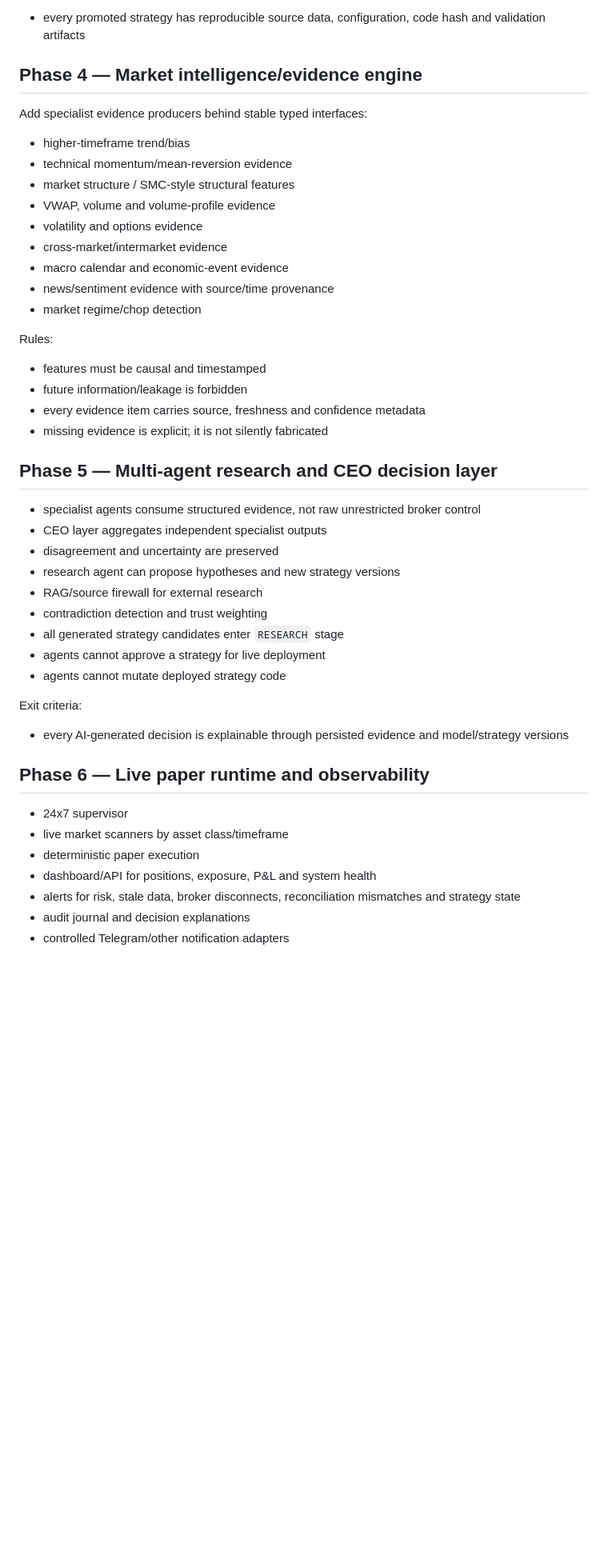
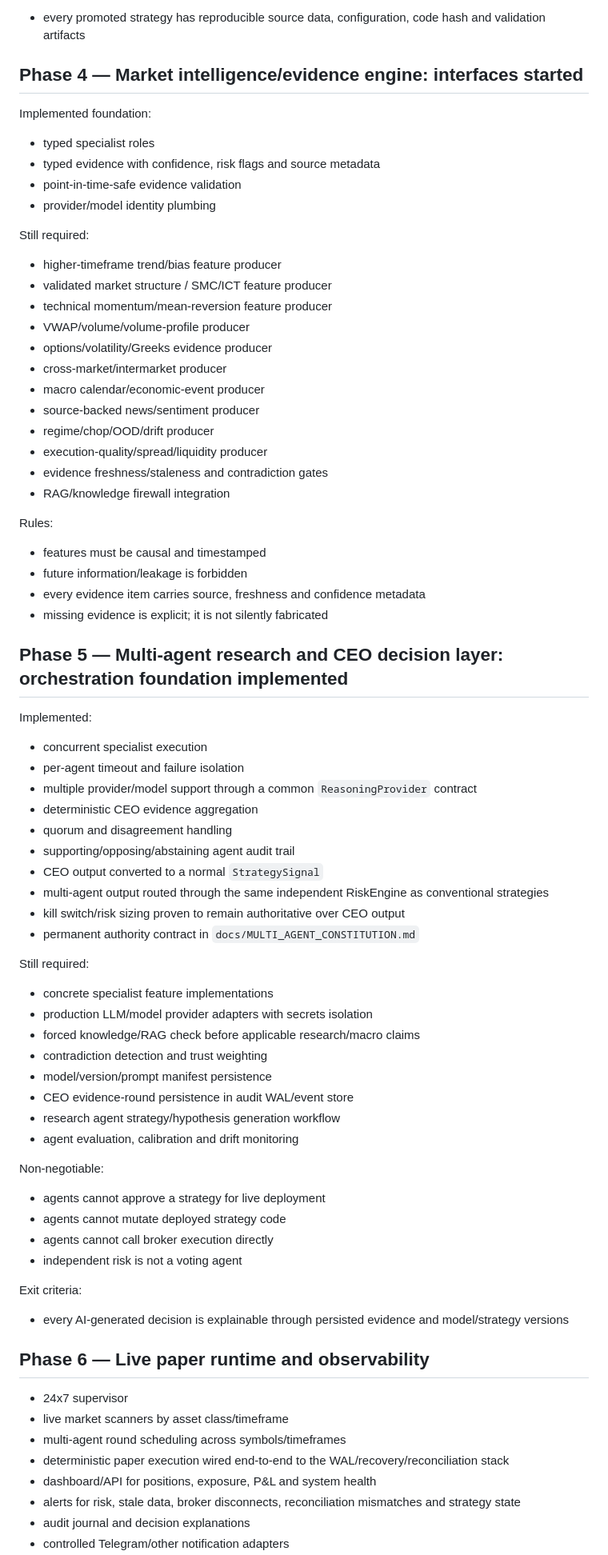
Before and after one commit to svk1dec2018-ai/AURA-AI-OS-ya-ai-trading-system, a Markdown page: docs/ROADMAP.md, the part around one of its changes. Shown at 80% size. Rendered like a GitHub page; blank space fills up the shorter version.

Commit message:
refresh roadmap with implemented persistence and agents

```diff
--- a/docs/ROADMAP.md
+++ b/docs/ROADMAP.md
@@ -76,19 +87,29 @@ Exit criteria:
 Exit criteria:
 - every promoted strategy has reproducible source data, configuration, code hash and validation artifacts
 
-## Phase 4 — Market intelligence/evidence engine
+## Phase 4 — Market intelligence/evidence engine: interfaces started
 
-Add specialist evidence producers behind stable typed interfaces:
+Implemented foundation:
 
-- higher-timeframe trend/bias
-- technical momentum/mean-reversion evidence
-- market structure / SMC-style structural features
-- VWAP, volume and volume-profile evidence
-- volatility and options evidence
-- cross-market/intermarket evidence
-- macro calendar and economic-event evidence
-- news/sentiment evidence with source/time provenance
-- market regime/chop detection
+- typed specialist roles
+- typed evidence with confidence, risk flags and source metadata
+- point-in-time-safe evidence validation
+- provider/model identity plumbing
+
+Still required:
+
+- higher-timeframe trend/bias feature producer
+- validated market structure / SMC/ICT feature producer
+- technical momentum/mean-reversion feature producer
+- VWAP/volume/volume-profile producer
+- options/volatility/Greeks evidence producer
+- cross-market/intermarket producer
+- macro calendar/economic-event producer
+- source-backed news/sentiment producer
+- regime/chop/OOD/drift producer
+- execution-quality/spread/liquidity producer
+- evidence freshness/staleness and contradiction gates
+- RAG/knowledge firewall integration
 
 Rules:
 - features must be causal and timestamped
@@ -96,17 +117,37 @@ Rules:
 - every evidence item carries source, freshness and confidence metadata
 - missing evidence is explicit; it is not silently fabricated
 
-## Phase 5 — Multi-agent research and CEO decision layer
+## Phase 5 — Multi-agent research and CEO decision layer: orchestration foundation implemented
 
-- specialist agents consume structured evidence, not raw unrestricted broker control
-- CEO layer aggregates independent specialist outputs
-- disagreement and uncertainty are preserved
-- research agent can propose hypotheses and new strategy versions
-- RAG/source firewall for external research
+Implemented:
+
+- concurrent specialist execution
+- per-agent timeout and failure isolation
+- multiple provider/model support through a common `ReasoningProvider` contract
+- deterministic CEO evidence aggregation
+- quorum and disagreement handling
+- supporting/opposing/abstaining agent audit trail
+- CEO output converted to a normal `StrategySignal`
+- multi-agent output routed through the same independent RiskEngine as conventional strategies
+- kill switch/risk sizing proven to remain authoritative over CEO output
+- permanent authority contract in `docs/MULTI_AGENT_CONSTITUTION.md`
+
+Still required:
+
+- concrete specialist feature implementations
+- production LLM/model provider adapters with secrets isolation
+- forced knowledge/RAG check before applicable research/macro claims
 - contradiction detection and trust weighting
-- all generated strategy candidates enter `RESEARCH` stage
+- model/version/prompt manifest persistence
+- CEO evidence-round persistence in audit WAL/event store
+- research agent strategy/hypothesis generation workflow
+- agent evaluation, calibration and drift monitoring
+
+Non-negotiable:
 - agents cannot approve a strategy for live deployment
 - agents cannot mutate deployed strategy code
+- agents cannot call broker execution directly
+- independent risk is not a voting agent
 
 Exit criteria:
 - every AI-generated decision is explainable through persisted evidence and model/strategy versions
@@ -115,7 +156,8 @@ Exit criteria:
 
 - 24x7 supervisor
 - live market scanners by asset class/timeframe
-- deterministic paper execution
+- multi-agent round scheduling across symbols/timeframes
+- deterministic paper execution wired end-to-end to the WAL/recovery/reconciliation stack
 - dashboard/API for positions, exposure, P&L and system health
 - alerts for risk, stale data, broker disconnects, reconciliation mismatches and strategy state
 - audit journal and decision explanations
```
Also changed, not shown: other parts of docs/ROADMAP.md (+27 -16 lines).
